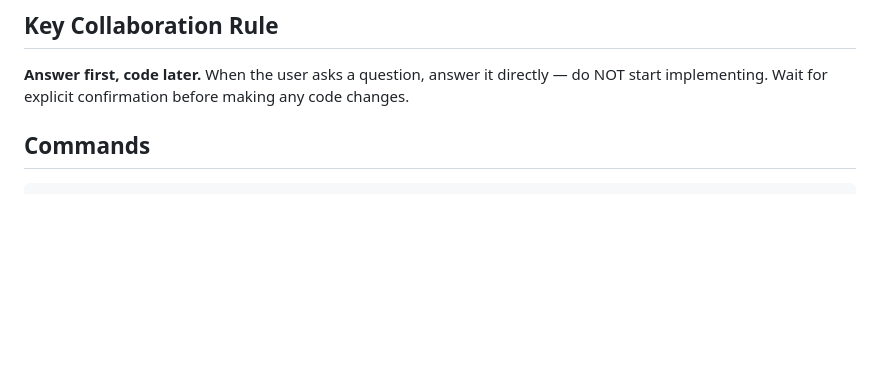
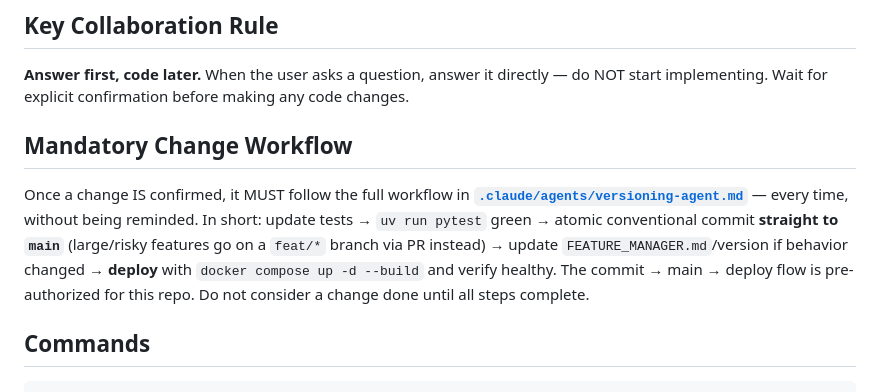
Before and after one commit to Sinnup/trading-expert, a Markdown page: CLAUDE.md, the part around the change. Drawn GitHub-style; blank space fills up the shorter version.

```diff
--- a/CLAUDE.md
+++ b/CLAUDE.md
@@ -5,6 +5,10 @@ This file provides guidance to Claude Code (claude.ai/code) when working with co
 ## Key Collaboration Rule
 
 **Answer first, code later.** When the user asks a question, answer it directly — do NOT start implementing. Wait for explicit confirmation before making any code changes.
+
+## Mandatory Change Workflow
+
+Once a change IS confirmed, it MUST follow the full workflow in **[`.claude/agents/versioning-agent.md`](.claude/agents/versioning-agent.md)** — every time, without being reminded. In short: update tests → `uv run pytest` green → atomic conventional commit **straight to `main`** (large/risky features go on a `feat/*` branch via PR instead) → update `FEATURE_MANAGER.md`/version if behavior changed → **deploy** with `docker compose up -d --build` and verify healthy. The commit → main → deploy flow is pre-authorized for this repo. Do not consider a change done until all steps complete.
 
 ## Commands
 
```
Also changed, not shown: .claude/agents/versioning-agent.md (added, +45 -0 lines).
